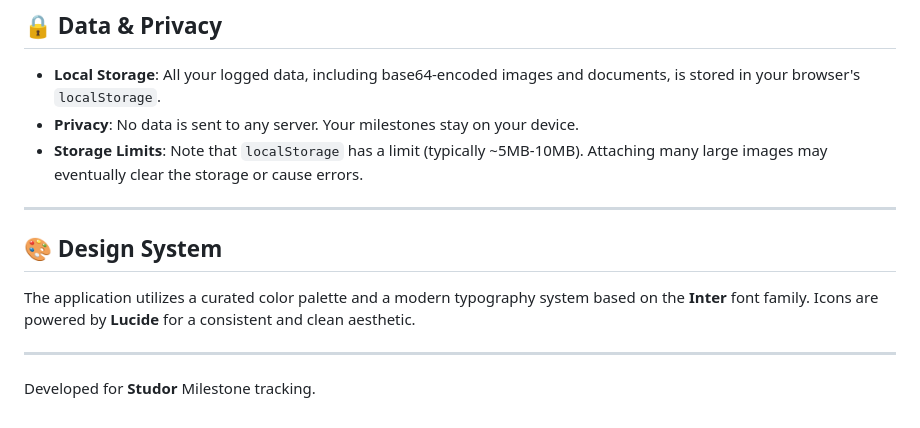
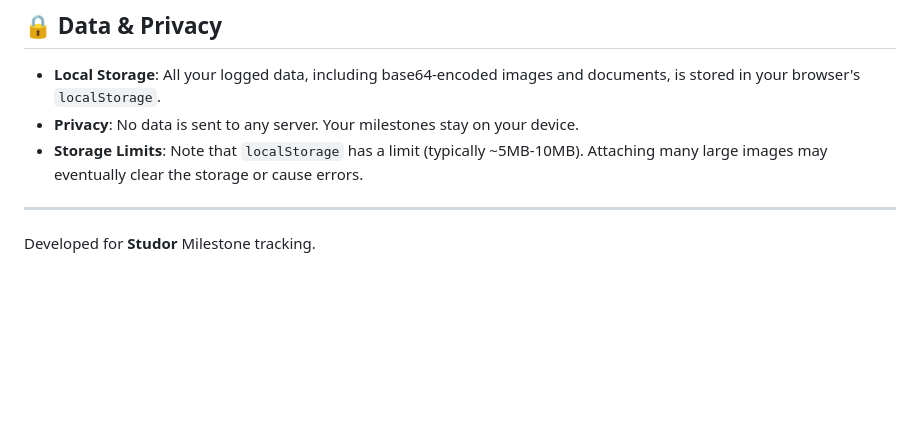
Before and after one commit to anmxlr/Studor---PathCredit-Logger, a Markdown page: README.md, the part around the change. GitHub-like rendering; blank space fills up the shorter version.

Commit message:
Remove Design System section from README
Removed the Design System section from README.md.

```diff
--- a/README.md
+++ b/README.md
@@ -87,10 +87,4 @@ npm run build
 
 ---
 
-## 🎨 Design System
-
-The application utilizes a curated color palette and a modern typography system based on the **Inter** font family. Icons are powered by **Lucide** for a consistent and clean aesthetic.
-
----
-
 Developed for **Studor** Milestone tracking.
```
